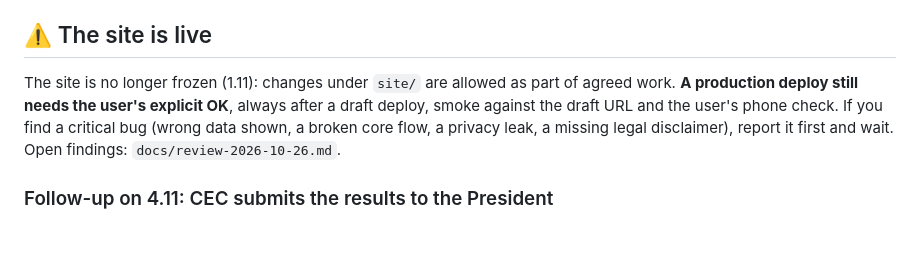
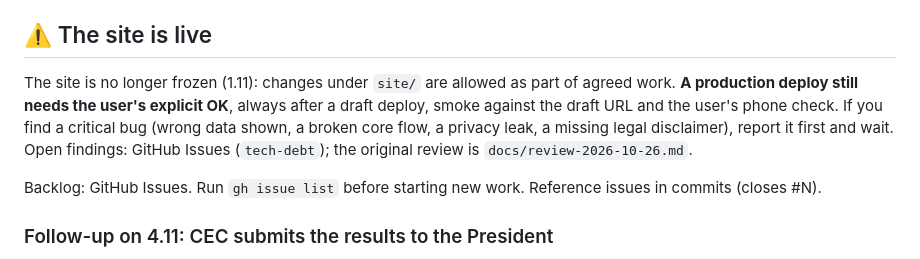
Before and after one commit to Lioo7/mi-im-mi, a Markdown page: CLAUDE.md, the part around the change. GitHub-like rendering; blank space fills up the shorter version.

```diff
--- a/CLAUDE.md
+++ b/CLAUDE.md
@@ -2,7 +2,9 @@
 Static, Hebrew, RTL web app showing where possible coalition partners clash or agree across 8 topics, for the Knesset 26 elections (27.10.2026). Since 1.11 it runs in results mode (CEC seats, party roles, investiture vote). Vanilla JS, no build, no dependencies; deployed from `site/` to Netlify (`mi-im-mi-2026`, https://mi-im-mi-2026.netlify.app). Current state: README.md, this file, `docs/research/decisions.md`. PLAN.md is the historical plan (24–25.10).
 
 ## ⚠️ The site is live
-The site is no longer frozen (1.11): changes under `site/` are allowed as part of agreed work. **A production deploy still needs the user's explicit OK**, always after a draft deploy, smoke against the draft URL and the user's phone check. If you find a critical bug (wrong data shown, a broken core flow, a privacy leak, a missing legal disclaimer), report it first and wait. Open findings: `docs/review-2026-10-26.md`.
+The site is no longer frozen (1.11): changes under `site/` are allowed as part of agreed work. **A production deploy still needs the user's explicit OK**, always after a draft deploy, smoke against the draft URL and the user's phone check. If you find a critical bug (wrong data shown, a broken core flow, a privacy leak, a missing legal disclaimer), report it first and wait. Open findings: GitHub Issues (`tech-debt`); the original review is `docs/review-2026-10-26.md`.
+
+Backlog: GitHub Issues. Run `gh issue list` before starting new work. Reference issues in commits (closes #N).
 
 ### Follow-up on 4.11: CEC submits the results to the President
 Update `meta.json → resultsStatus` to the official wording, and update `results-26.json` seats **only if the CEC corrected them** (keep the as-published values otherwise). Then validate, test, smoke, draft deploy, get the user's OK, and only then deploy to production. Note the change in `docs/research/decisions.md`.
```
Also changed, not shown: docs/review-2026-10-26.md (+1 -6 lines).
